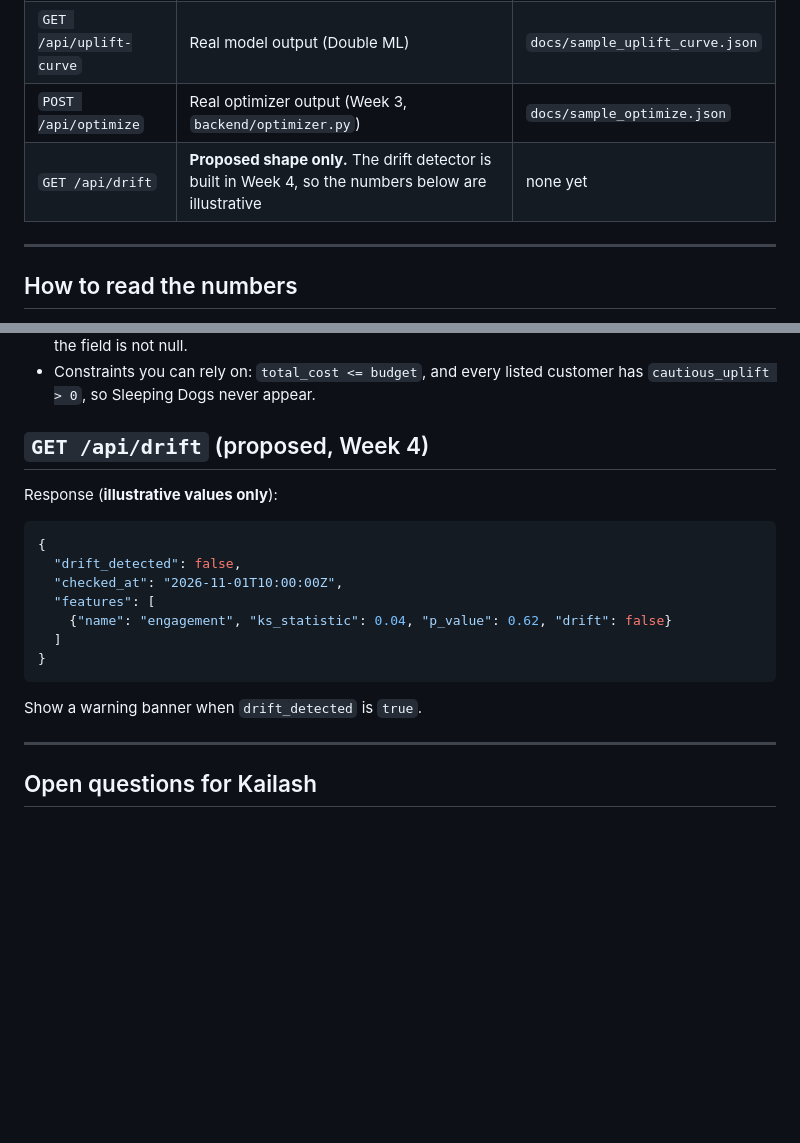
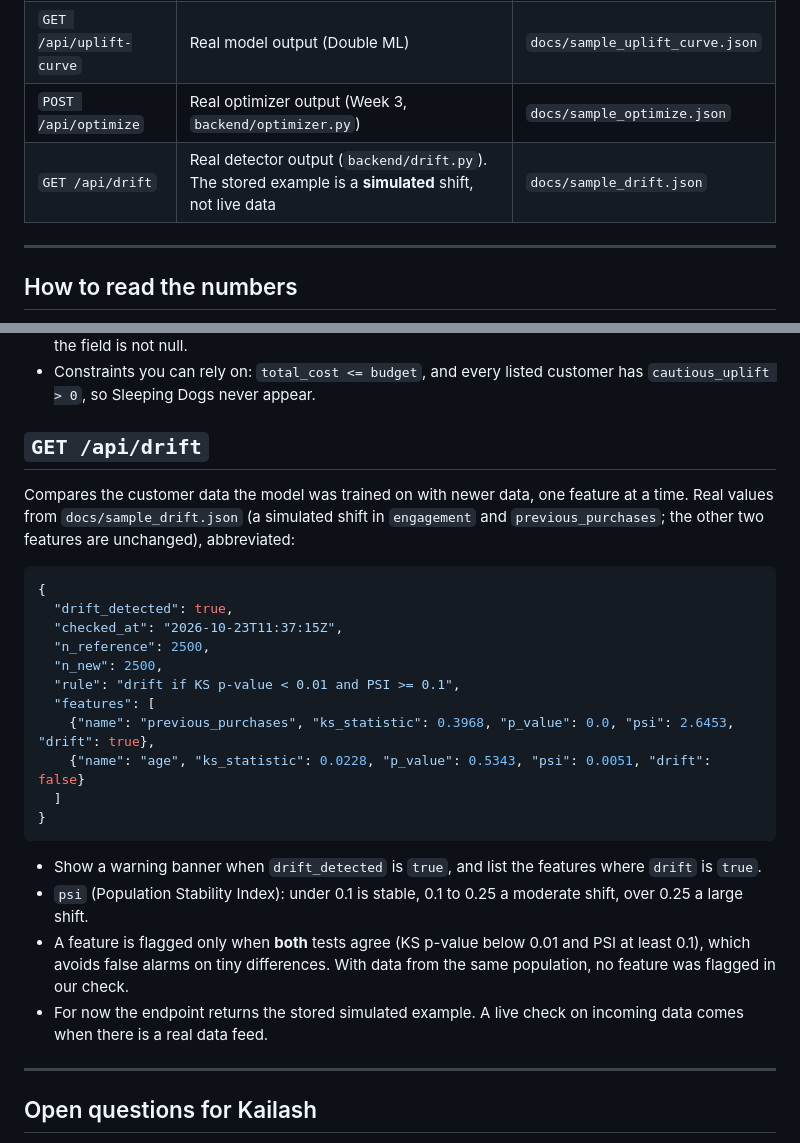
Before and after one commit to kirat467/EconoCasual, a Markdown page: docs/api_contract.md, 2 parts joined by grey strips. GitHub-like rendering; blank space fills up the shorter version.

Commit message:
Revise API drift endpoint documentation
Updated the API documentation for the drift endpoint to reflect real detector output and included details on the response structure and conditions for drift detection.

````diff
--- a/docs/api_contract.md
+++ b/docs/api_contract.md
@@ -10,7 +10,7 @@ Until the API exists, build against the sample files in this folder. Their shape
 | `GET /api/ite` | Real model output (Double ML) | `docs/sample_ite.json` |
 | `GET /api/uplift-curve` | Real model output (Double ML) | `docs/sample_uplift_curve.json` |
 | `POST /api/optimize` | Real optimizer output (Week 3, `backend/optimizer.py`) | `docs/sample_optimize.json` |
-| `GET /api/drift` | **Proposed shape only.** The drift detector is built in Week 4, so the numbers below are illustrative | none yet |
+| `GET /api/drift` | Real detector output (`backend/drift.py`). The stored example is a **simulated** shift, not live data | `docs/sample_drift.json` |
 
 ---
 
@@ -113,19 +113,26 @@ How to use the fields:
 - `savings_vs_blanket` is `null` whenever matching the optimizer's result with blanket $10 coupons would cost more than giving every customer a coupon. That is the case here (it would need about $21,000), so for the natural-language summary use `lift_vs_blanket` instead ("4x more extra purchases than blanket coupons for the same budget"), and show the savings sentence only when the field is not null.
 - Constraints you can rely on: `total_cost <= budget`, and every listed customer has `cautious_uplift > 0`, so Sleeping Dogs never appear.
 
-## `GET /api/drift`  (proposed, Week 4)
+## `GET /api/drift`
 
-Response (**illustrative values only**):
+Compares the customer data the model was trained on with newer data, one feature at a time. Real values from `docs/sample_drift.json` (a simulated shift in `engagement` and `previous_purchases`; the other two features are unchanged), abbreviated:
 ```json
 {
-  "drift_detected": false,
-  "checked_at": "2026-11-01T10:00:00Z",
+  "drift_detected": true,
+  "checked_at": "2026-10-23T11:37:15Z",
+  "n_reference": 2500,
+  "n_new": 2500,
+  "rule": "drift if KS p-value < 0.01 and PSI >= 0.1",
   "features": [
-    {"name": "engagement", "ks_statistic": 0.04, "p_value": 0.62, "drift": false}
+    {"name": "previous_purchases", "ks_statistic": 0.3968, "p_value": 0.0, "psi": 2.6453, "drift": true},
+    {"name": "age", "ks_statistic": 0.0228, "p_value": 0.5343, "psi": 0.0051, "drift": false}
   ]
 }
 ```
-Show a warning banner when `drift_detected` is `true`.
+- Show a warning banner when `drift_detected` is `true`, and list the features where `drift` is `true`.
+- `psi` (Population Stability Index): under 0.1 is stable, 0.1 to 0.25 a moderate shift, over 0.25 a large shift.
+- A feature is flagged only when **both** tests agree (KS p-value below 0.01 and PSI at least 0.1), which avoids false alarms on tiny differences. With data from the same population, no feature was flagged in our check.
+- For now the endpoint returns the stored simulated example. A live check on incoming data comes when there is a real data feed.
 
 ---
 
````
